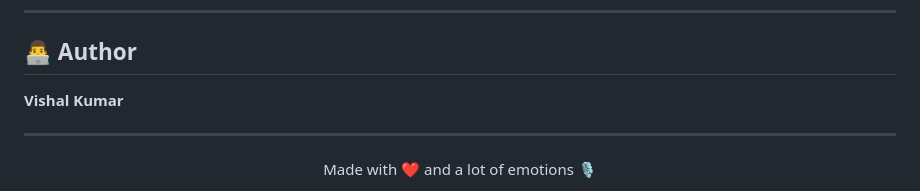
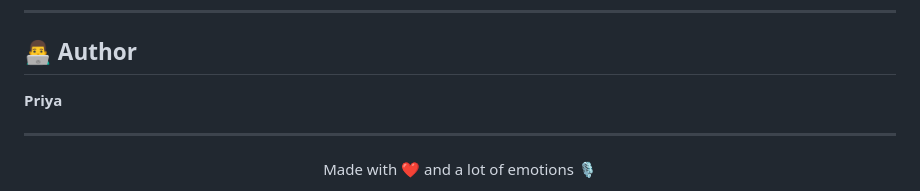
Before and after one commit to Priya-Diwakar/emotion-voice-ai, a Markdown page: README.md, the part around the change. GitHub-like rendering.

```diff
--- a/README.md
+++ b/README.md
@@ -234,7 +234,7 @@ This project is licensed under the MIT License.
 
 ## 👨‍💻 Author
 
-**Vishal Kumar**
+**Priya**
 
 ---
 
```
